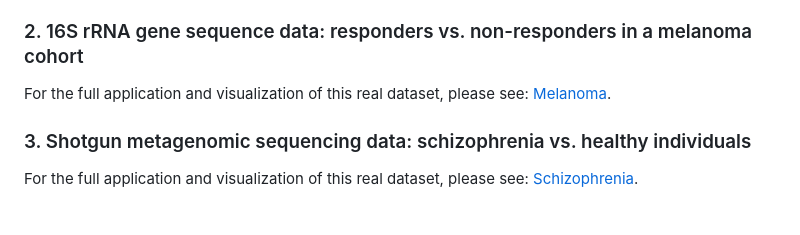
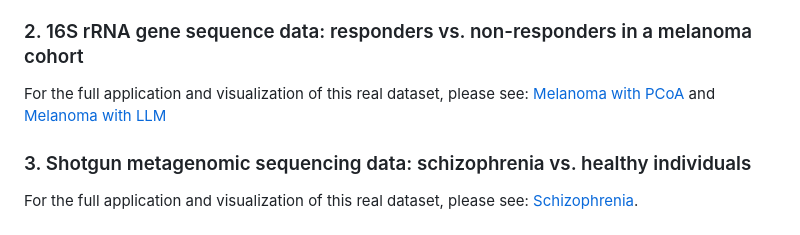
Before and after one commit to ziyiwang726/chai_project, a Markdown page: README.md, the part around the change. Drawn GitHub-style.

Commit message:
Update melanoma dataset links in README

```diff
--- a/README.md
+++ b/README.md
@@ -64,7 +64,7 @@ For the full application and visualization of this real dataset, please see: [Ga
 
 
 ### 2. 16S rRNA gene sequence data: responders vs. non-responders in a melanoma cohort
-For the full application and visualization of this real dataset, please see: [Melanoma](reports/JASA_Realdata_Melanoma.html).
+For the full application and visualization of this real dataset, please see: [Melanoma with PCoA](reports/JASA_Realdata_Melanoma_PCoA.html) and [Melanoma with LLM](reports/JASA_Realdata_Melanoma_LLM.html)
 
 
 ### 3. Shotgun metagenomic sequencing data: schizophrenia vs. healthy individuals
```
